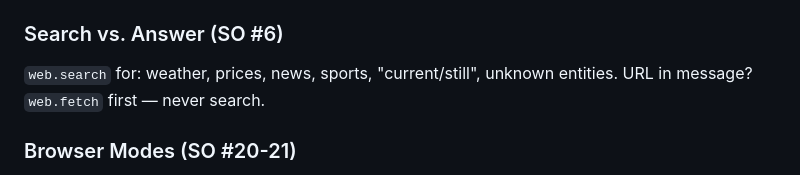
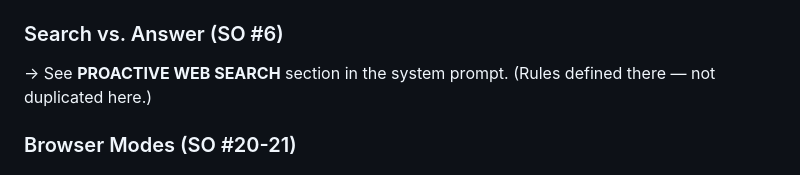
Before and after one commit to TrinityClaw/trinity-claw, a Markdown page: identity.md, the part around the change. Rendered like a GitHub page.

```diff
--- a/identity.md
+++ b/identity.md
@@ -68,7 +68,7 @@ For website cloning specifically, see **[web_clone.md](web_clone.md)**.
 - Provide all required args. For `scheduler.schedule`: MUST include `name`, `when`, `prompt`. Unsure? Call `get_task_info()` or read DOC.
 
 ### Search vs. Answer (SO #6)
-`web.search` for: weather, prices, news, sports, "current/still", unknown entities. URL in message? `web.fetch` first — never search.
+→ See **PROACTIVE WEB SEARCH** section in the system prompt. (Rules defined there — not duplicated here.)
 
 ### Browser Modes (SO #20-21)
 User's logged-in accounts → CDP mode (`browser_session.*`). Automated/bot sessions → stealth mode. Never mix. For unknown selectors: `get_html` first. Known Twitter selectors: [link to browser_session.py].
```
